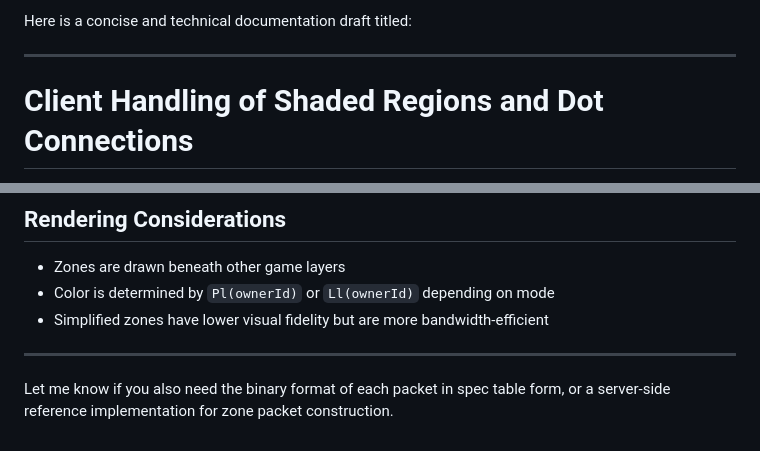
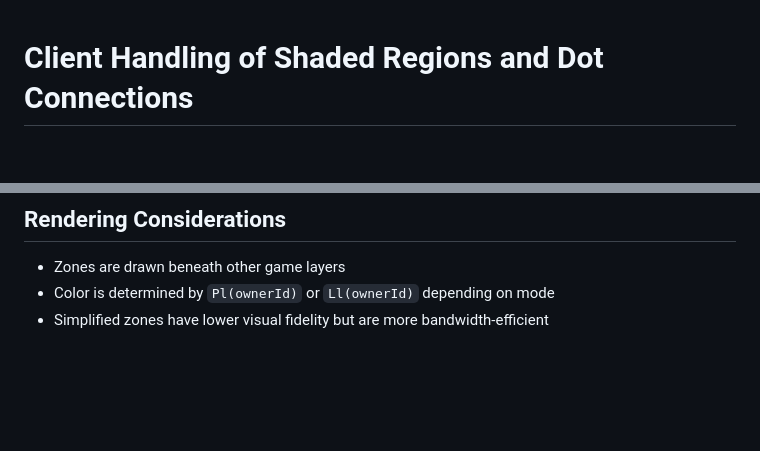
Before and after one commit to zisra/defly-client, a Markdown page: server/docs/capturing_territory.md, 2 parts joined by grey strips. Drawn GitHub-style; blank space fills up the shorter version.

```diff
--- a/server/docs/capturing_territory.md
+++ b/server/docs/capturing_territory.md
@@ -1,7 +1,3 @@
-Here is a concise and technical documentation draft titled:
-
----
-
 # Client Handling of Shaded Regions and Dot Connections
 
 This document describes how the client receives, parses, and renders shaded regions (territorial zones) and their associated line/dot connections. It is based on reverse-engineered client logic including opcode handling, polygon rendering, and zone tracking.
@@ -147,7 +143,3 @@ If simplified:
 * Zones are drawn beneath other game layers
 * Color is determined by `Pl(ownerId)` or `Ll(ownerId)` depending on mode
 * Simplified zones have lower visual fidelity but are more bandwidth-efficient
-
----
-
-Let me know if you also need the binary format of each packet in spec table form, or a server-side reference implementation for zone packet construction.
```
Also changed, not shown: server/docs/general_docs.md (+0 -8 lines), server/docs/shooting.md (+0 -8 lines).
